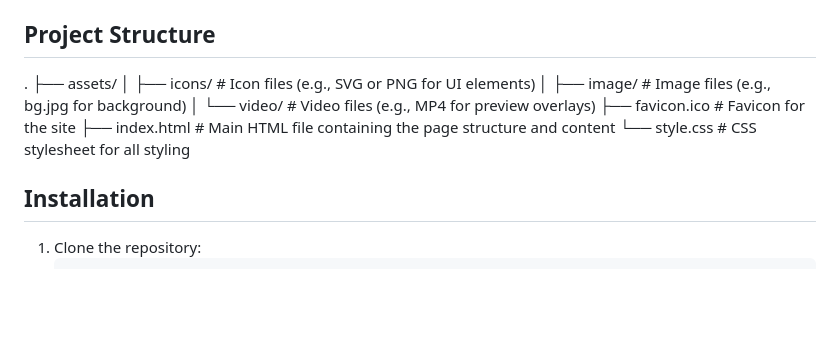
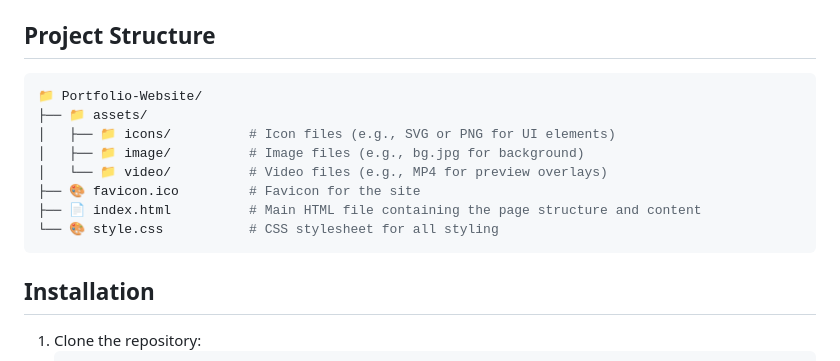
Before and after one commit to bijoyvidiyarthi/Netflix-UI-Clone-Frontend-with-js-project-for-beginners, a Markdown page: README.md, the part around the change. Rendered like a GitHub page; blank space fills up the shorter version.

Commit message:
Enhance project structure layout in README
Updated project structure section with icons for folders and files.

````diff
--- a/README.md
+++ b/README.md
@@ -22,14 +22,16 @@ This project is a simple clone of the Netflix landing page UI, built using HTML,
 - **Assets** – Custom images, videos, and icons in the `assets/` folder
 
 ## Project Structure
-.
-├── assets/
-│   ├── icons/          # Icon files (e.g., SVG or PNG for UI elements)
-│   ├── image/          # Image files (e.g., bg.jpg for background)
-│   └── video/          # Video files (e.g., MP4 for preview overlays)
-├── favicon.ico         # Favicon for the site
-├── index.html          # Main HTML file containing the page structure and content
-└── style.css           # CSS stylesheet for all styling
+```bash
+📁 Portfolio-Website/
+├── 📁 assets/
+│   ├── 📁 icons/          # Icon files (e.g., SVG or PNG for UI elements)
+│   ├── 📁 image/          # Image files (e.g., bg.jpg for background)
+│   └── 📁 video/          # Video files (e.g., MP4 for preview overlays)
+├── 🎨 favicon.ico         # Favicon for the site
+├── 📄 index.html          # Main HTML file containing the page structure and content
+└── 🎨 style.css           # CSS stylesheet for all styling
+```
 
 
 ## Installation
````
